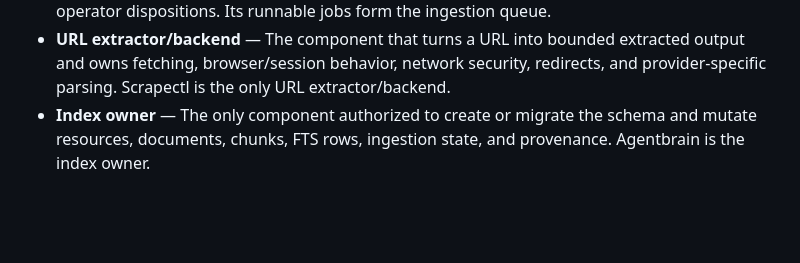
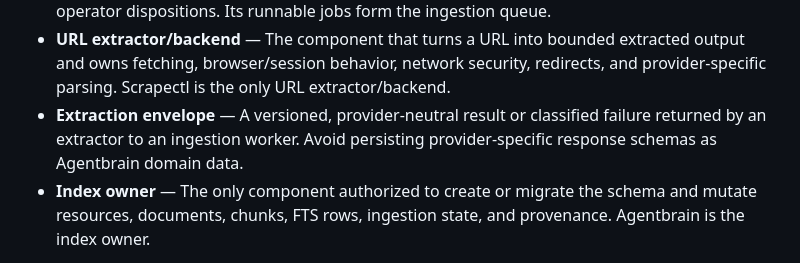
Before and after one commit to possibilities/agentbrain, a Markdown page: CONTEXT.md, the part around the change. GitHub-like rendering; blank space fills up the shorter version.

Commit message:
docs: define Scrapectl extraction contract
Job-Id: 1c5b5796-847c-471f-a886-5bce4d76b551
Keeper-Commit-Id: keeper-commit-work:37182305-d102-4669-ad28-0d2fc756d88f

```diff
--- a/CONTEXT.md
+++ b/CONTEXT.md
@@ -19,6 +19,7 @@
 - **Saved link** — A resource submitted through human ingress for membership in the saved-links collection; it is not a separate resource type.
 - **Ingestion ledger** — Agentbrain's durable record of jobs, attempts, runs, state transitions, and operator dispositions. Its runnable jobs form the ingestion queue.
 - **URL extractor/backend** — The component that turns a URL into bounded extracted output and owns fetching, browser/session behavior, network security, redirects, and provider-specific parsing. Scrapectl is the only URL extractor/backend.
+- **Extraction envelope** — A versioned, provider-neutral result or classified failure returned by an extractor to an ingestion worker. Avoid persisting provider-specific response schemas as Agentbrain domain data.
 - **Index owner** — The only component authorized to create or migrate the schema and mutate resources, documents, chunks, FTS rows, ingestion state, and provenance. Agentbrain is the index owner.
 
 The current ownership decision is recorded in [ADR 0003](docs/adr/0003-agentbrain-owns-durable-ingestion.md). [ADR 0002](docs/adr/0002-scrapectl-owns-url-extraction.md) records the retained URL-extraction boundary; the original consolidation decision is preserved under [superseded ADR 0001](docs/adr/superseded/0001-agentbrain-owns-research-index.md).
```
Also changed, not shown: docs/adr/0007-synchronous-scrapectl-extraction-contract.md (added, +37 -0 lines).
